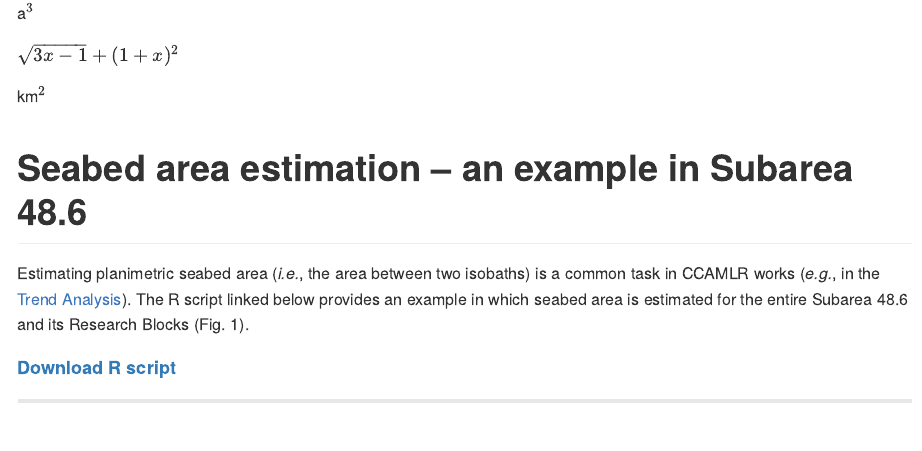
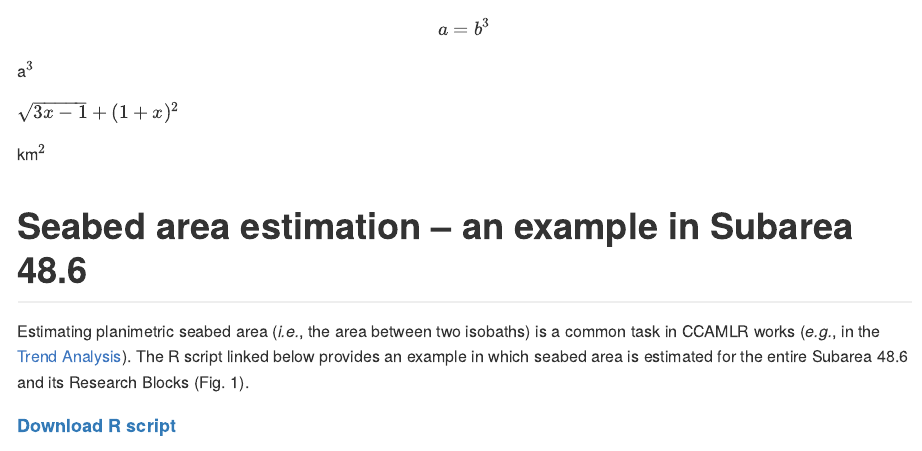
Before and after one commit to CCAMLR-Science/Toolbox, an R Markdown document (docs/seabed_area_doc.Rmd): the page in a window 1100 px wide, from its top. The pictures show the output file docs/seabed_area_doc.md that the author committed with the source, drawn offline in the style of GitHub.

Commit message:
Pages update

````diff
--- a/docs/seabed_area_doc.Rmd
+++ b/docs/seabed_area_doc.Rmd
@@ -16,6 +16,7 @@ knitr::opts_chunk$set(
 library(knitr)
 ```
 
+$$a=b^3$$
 
 a$`^3`$
 
````
Also changed, not shown: docs/seabed_area_doc.md.
